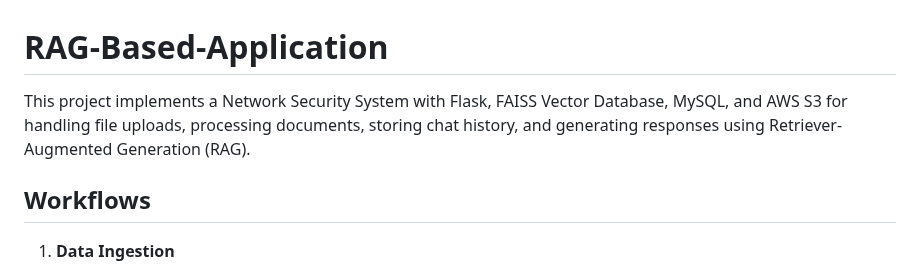
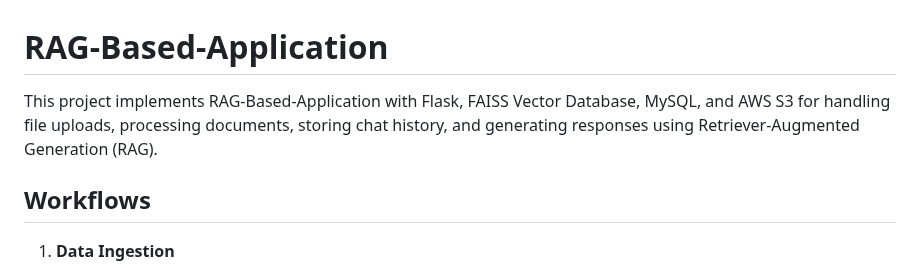
Before and after one commit to arpanchakraborty23/RAG-Based-Application, a Markdown page: README.md, the part around the change. GitHub-like rendering.

```diff
--- a/README.md
+++ b/README.md
@@ -1,5 +1,5 @@
 # RAG-Based-Application
-This project implements a Network Security System with Flask, FAISS Vector Database, MySQL, and AWS S3 for handling file uploads, processing documents, storing chat history, and generating responses using Retriever-Augmented Generation (RAG).
+This project implements RAG-Based-Application with Flask, FAISS Vector Database, MySQL, and AWS S3 for handling file uploads, processing documents, storing chat history, and generating responses using Retriever-Augmented Generation (RAG).
 ## Workflows
 
 1. **Data Ingestion**
```
